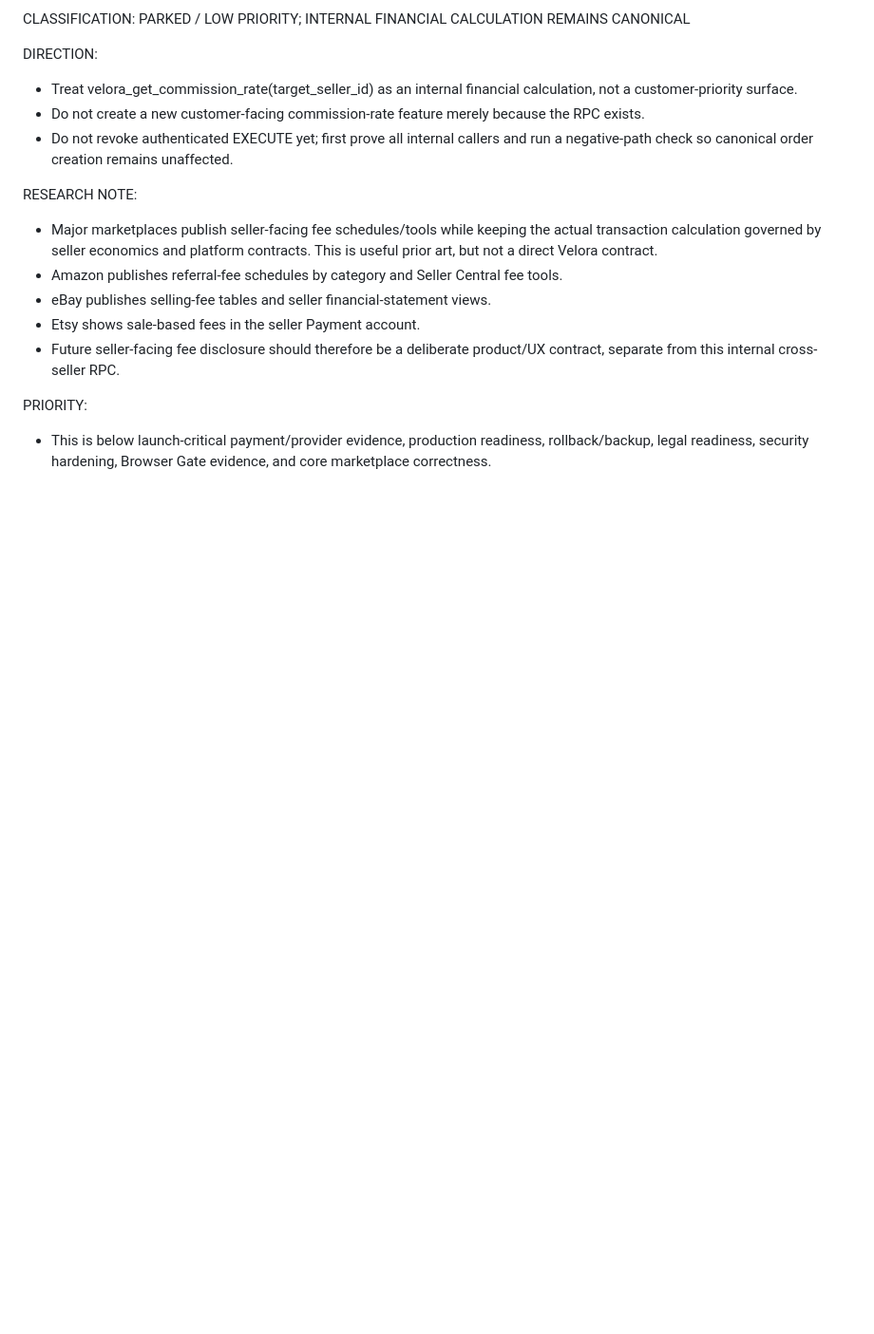
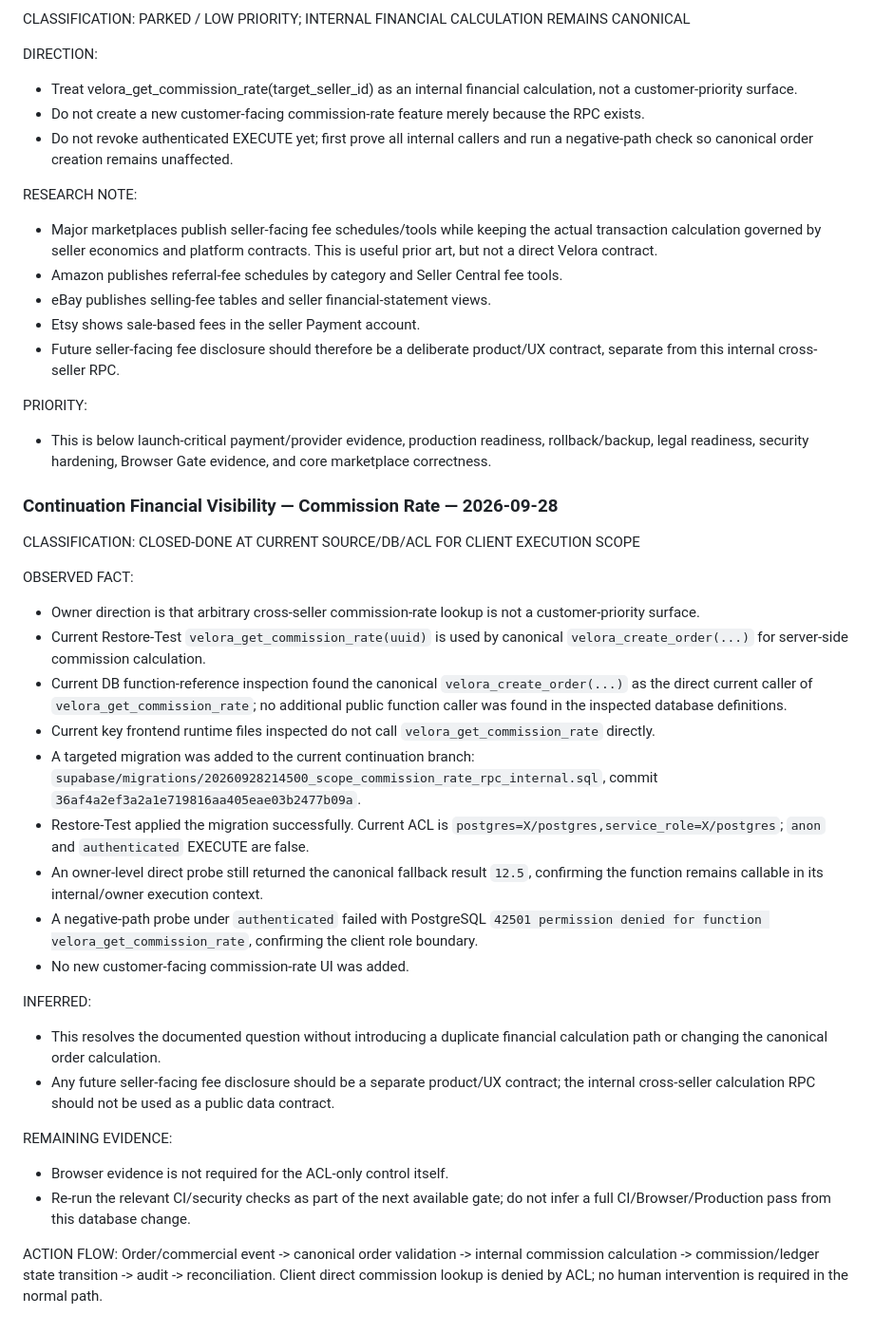
Before and after one commit to ahmedfayedesmail-ui/velora-marketplace, a Markdown page: docs/MASTER_EXECUTION_PLAN.md, the part around the change. Shown at 95% size. GitHub-like rendering; blank space fills up the shorter version.

Commit message:
docs: close client commission rpc scope

```diff
--- a/docs/MASTER_EXECUTION_PLAN.md
+++ b/docs/MASTER_EXECUTION_PLAN.md
@@ -2318,3 +2318,29 @@ RESEARCH NOTE:
 
 PRIORITY:
 - This is below launch-critical payment/provider evidence, production readiness, rollback/backup, legal readiness, security hardening, Browser Gate evidence, and core marketplace correctness.
+
+### Continuation Financial Visibility — Commission Rate — 2026-09-28
+
+CLASSIFICATION: CLOSED-DONE AT CURRENT SOURCE/DB/ACL FOR CLIENT EXECUTION SCOPE
+
+OBSERVED FACT:
+- Owner direction is that arbitrary cross-seller commission-rate lookup is not a customer-priority surface.
+- Current Restore-Test `velora_get_commission_rate(uuid)` is used by canonical `velora_create_order(...)` for server-side commission calculation.
+- Current DB function-reference inspection found the canonical `velora_create_order(...)` as the direct current caller of `velora_get_commission_rate`; no additional public function caller was found in the inspected database definitions.
+- Current key frontend runtime files inspected do not call `velora_get_commission_rate` directly.
+- A targeted migration was added to the current continuation branch: `supabase/migrations/20260928214500_scope_commission_rate_rpc_internal.sql`, commit `36af4a2ef3a2a1e719816aa405eae03b2477b09a`.
+- Restore-Test applied the migration successfully. Current ACL is `postgres=X/postgres,service_role=X/postgres`; `anon` and `authenticated` EXECUTE are false.
+- An owner-level direct probe still returned the canonical fallback result `12.5`, confirming the function remains callable in its internal/owner execution context.
+- A negative-path probe under `authenticated` failed with PostgreSQL `42501 permission denied for function velora_get_commission_rate`, confirming the client role boundary.
+- No new customer-facing commission-rate UI was added.
+
+INFERRED:
+- This resolves the documented question without introducing a duplicate financial calculation path or changing the canonical order calculation.
+- Any future seller-facing fee disclosure should be a separate product/UX contract; the internal cross-seller calculation RPC should not be used as a public data contract.
+
+REMAINING EVIDENCE:
+- Browser evidence is not required for the ACL-only control itself.
+- Re-run the relevant CI/security checks as part of the next available gate; do not infer a full CI/Browser/Production pass from this database change.
+
+ACTION FLOW:
+Order/commercial event -> canonical order validation -> internal commission calculation -> commission/ledger state transition -> audit -> reconciliation. Client direct commission lookup is denied by ACL; no human intervention is required in the normal path.
```
